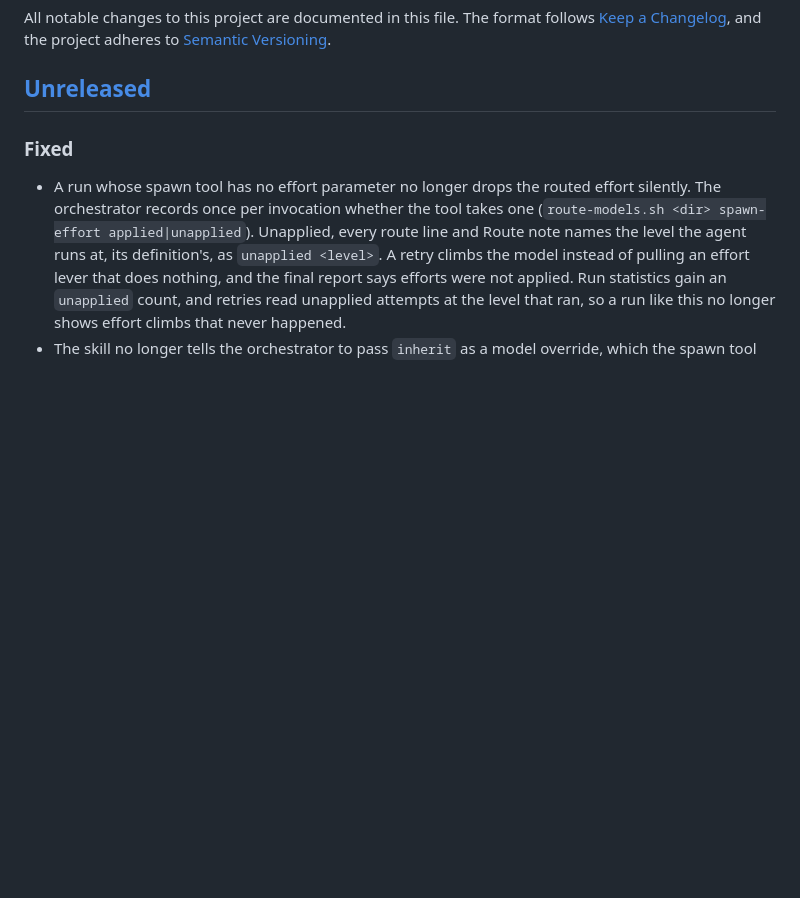
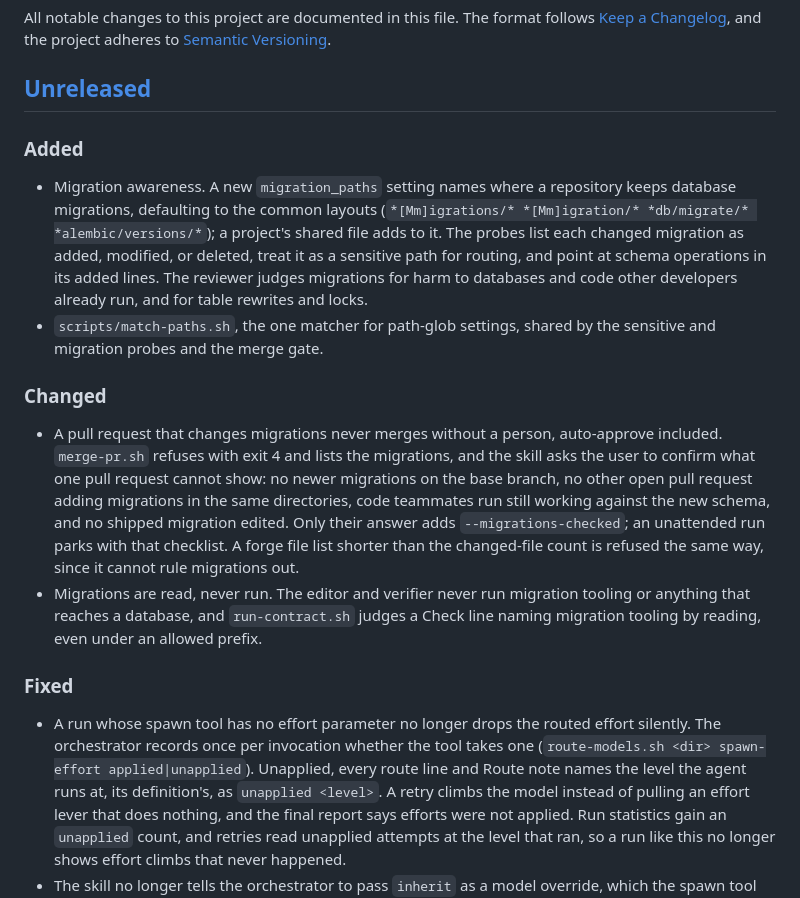
Before and after one commit to Paxton-Meny/pr-review-workflow, a Markdown page: CHANGELOG.md, the part around the change. GitHub-like rendering; blank space fills up the shorter version.

Commit message:
Record migration awareness in the changelog

```diff
--- a/CHANGELOG.md
+++ b/CHANGELOG.md
@@ -5,6 +5,37 @@ follows [Keep a Changelog](https://keepachangelog.com/en/1.1.0/), and the
 project adheres to [Semantic Versioning](https://semver.org/spec/v2.0.0.html).
 
 ## [Unreleased]
+
+### Added
+
+- Migration awareness. A new `migration_paths` setting names where a
+  repository keeps database migrations, defaulting to the common
+  layouts (`*[Mm]igrations/* *[Mm]igration/* *db/migrate/*
+  *alembic/versions/*`); a project's shared file adds to it. The
+  probes list each changed migration as added, modified, or deleted,
+  treat it as a sensitive path for routing, and point at schema
+  operations in its added lines. The reviewer judges migrations for
+  harm to databases and code other developers already run, and for
+  table rewrites and locks.
+- `scripts/match-paths.sh`, the one matcher for path-glob settings,
+  shared by the sensitive and migration probes and the merge gate.
+
+### Changed
+
+- A pull request that changes migrations never merges without a
+  person, auto-approve included. `merge-pr.sh` refuses with exit 4 and
+  lists the migrations, and the skill asks the user to confirm what
+  one pull request cannot show: no newer migrations on the base
+  branch, no other open pull request adding migrations in the same
+  directories, code teammates run still working against the new
+  schema, and no shipped migration edited. Only their answer adds
+  `--migrations-checked`; an unattended run parks with that
+  checklist. A forge file list shorter than the changed-file count is
+  refused the same way, since it cannot rule migrations out.
+- Migrations are read, never run. The editor and verifier never run
+  migration tooling or anything that reaches a database, and
+  `run-contract.sh` judges a Check line naming migration tooling by
+  reading, even under an allowed prefix.
 
 ### Fixed
 
```
